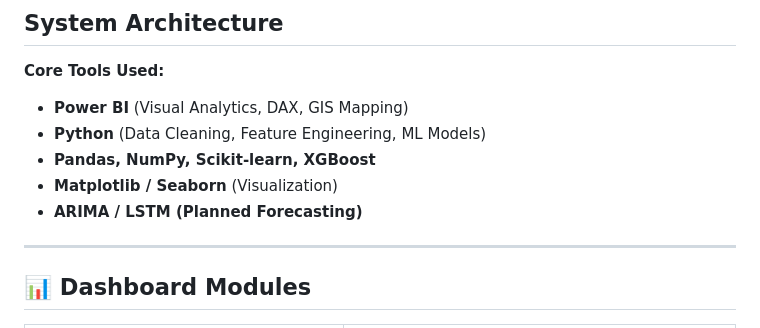
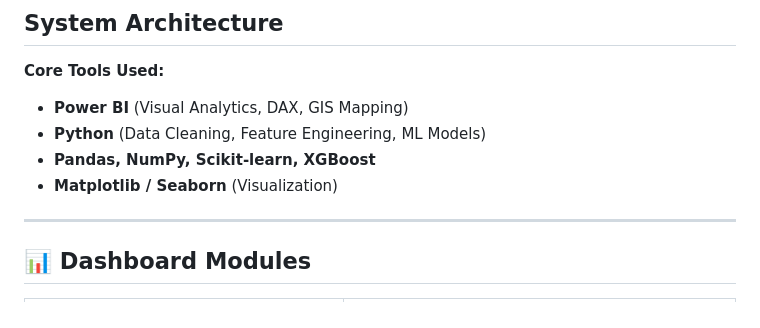
Before and after one commit to SumitGavali/National-Water-Quality-Intelligence-Dashboard-1994-2024-, a Markdown page: README.md, the part around the change. Rendered like a GitHub page.

Commit message:
Remove ARIMA/LSTM from skills list
Removed planned forecasting mention from skills list.

```diff
--- a/README.md
+++ b/README.md
@@ -36,7 +36,7 @@ This project consolidates fragmented water-quality records from CPCB, CGWB, and
 - **Python** (Data Cleaning, Feature Engineering, ML Models)
 - **Pandas, NumPy, Scikit-learn, XGBoost**
 - **Matplotlib / Seaborn** (Visualization)
-- **ARIMA / LSTM (Planned Forecasting)**
+
 
 ---
 
```
